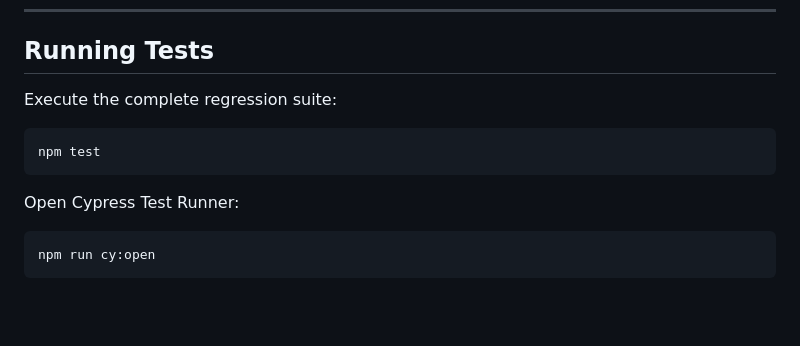
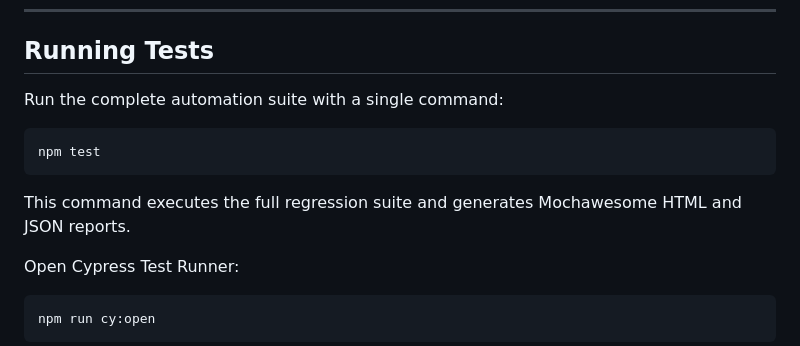
Before and after one commit to vipkum2/multibank-ui-automation-framework, a Markdown page: README.md, the part around the change. GitHub-like rendering; blank space fills up the shorter version.

Commit message:
doc: added single command execution details

````diff
--- a/README.md
+++ b/README.md
@@ -137,11 +137,12 @@ npm install
 
 ## Running Tests
 
-Execute the complete regression suite:
+Run the complete automation suite with a single command:
 
 ```bash
 npm test
 ```
+This command executes the full regression suite and generates Mochawesome HTML and JSON reports.
 
 Open Cypress Test Runner:
 
````
